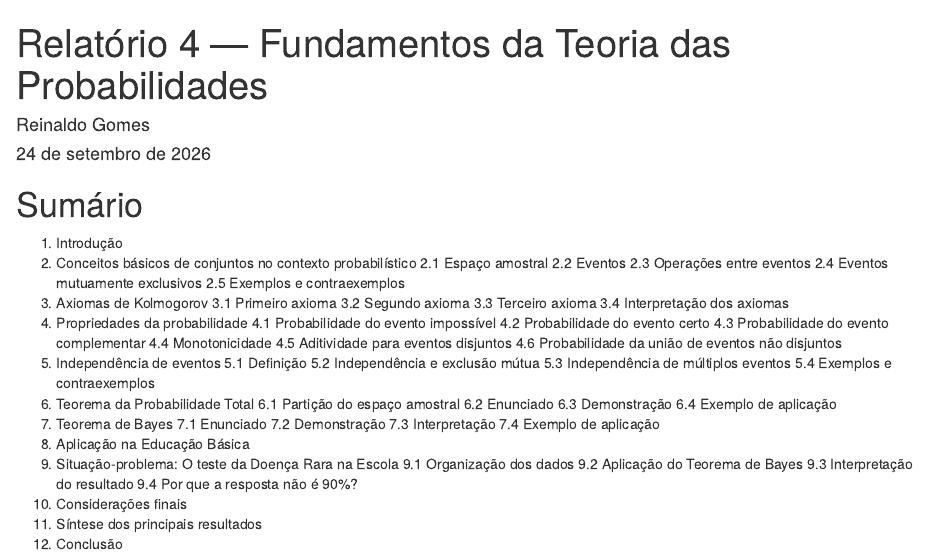
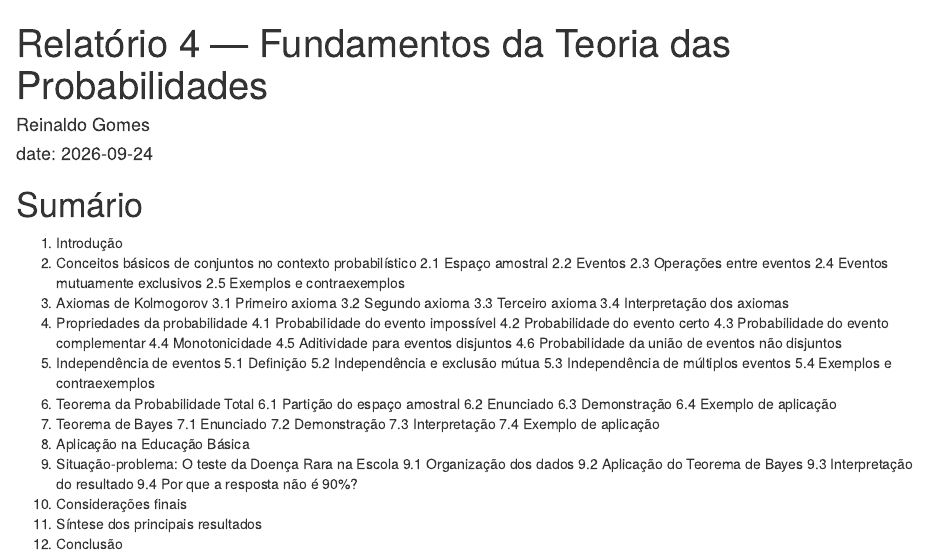
Before and after one commit to Rei-Santos/Profmatma41, an R Markdown document (rel04/index.Rmd): the page in a window 1100 px wide, from its top. Rendered offline with R 4.5, knitr and Pandoc, with nearby package versions.

Commit message:
Atualização rel04

```diff
--- a/rel04/index.Rmd
+++ b/rel04/index.Rmd
@@ -4,7 +4,8 @@ title: "Relatório 4 — Fundamentos da Teoria das Probabilidades"
 author:
   - name: "Reinaldo Gomes"
 
-date: "24 de setembro de 2026"
+date: "date: 2026-09-24"
+
 
 lang: pt-BR
 
```
Also changed, not shown: rel04/index.html.
